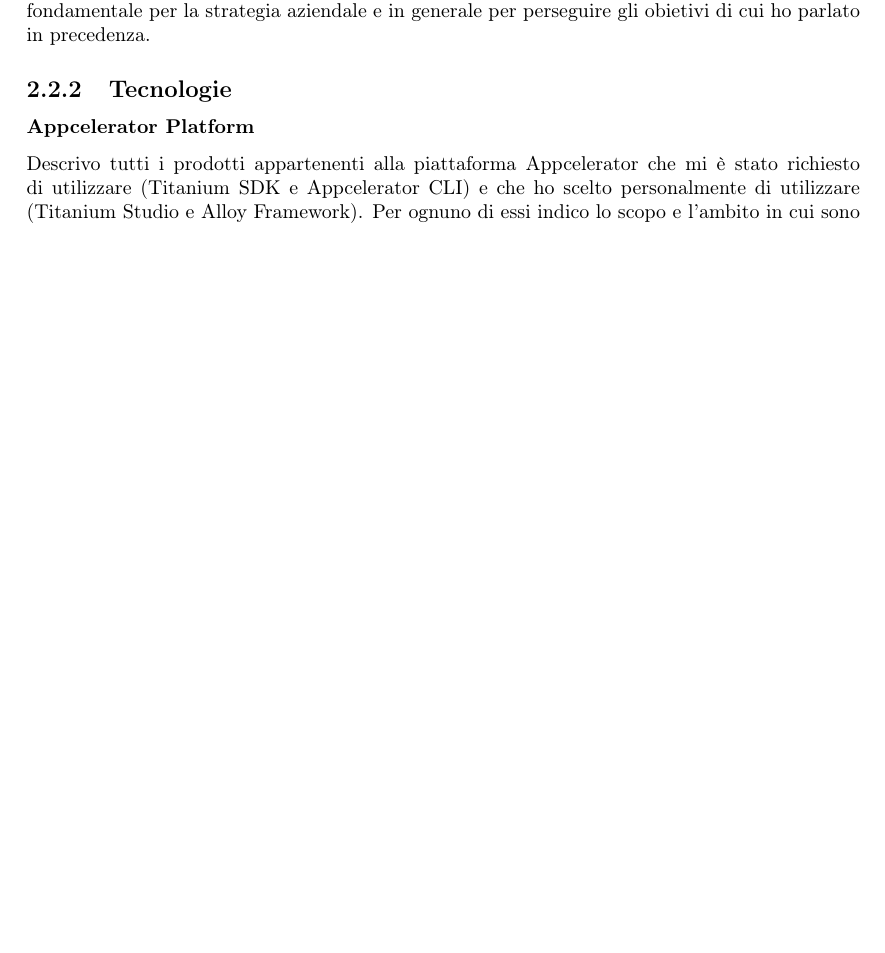
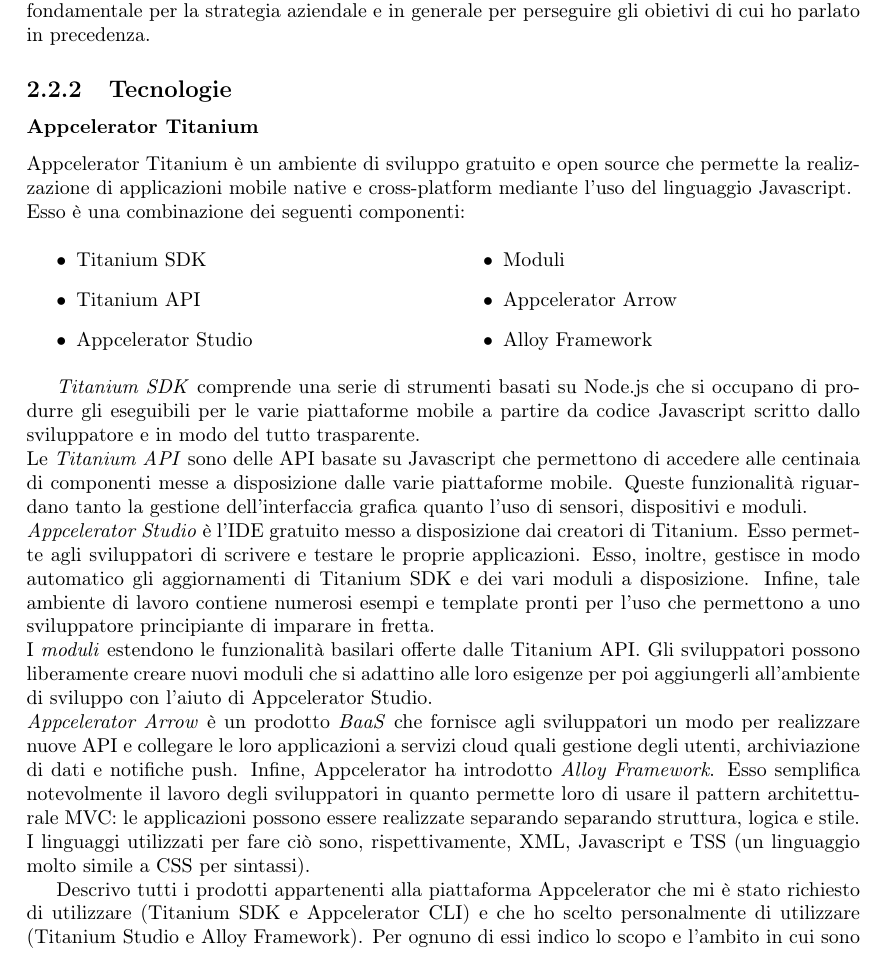
Before and after one commit to riccardobucco/bachelor_thesis, a LaTeX document (relazione/TeX/relazione.tex, which reads relazione/TeX/capitolo_2/capitolo_2.tex): part of page 19 of 30, cut so that both start at the same text, the shorter picture padded with empty space. Compiled offline with pdfLaTeX.

Commit message:
inizio capitolo 2

```diff
--- a/relazione/TeX/capitolo_2/capitolo_2.tex
+++ b/relazione/TeX/capitolo_2/capitolo_2.tex
@@ -24,7 +24,39 @@
 				di cui ho parlato in precedenza. Descrivo come tale prodotto sia fondamentale per la strategia aziendale e in
 				generale per perseguire gli obietivi di cui ho parlato in precedenza.
 		\subsection{Tecnologie}
-			\subsubsection{Appcelerator Platform}
+			\subsubsection{Appcelerator Titanium}
+				Appcelerator Titanium è un ambiente di sviluppo gratuito e open source che permette la realizzazione di applicazioni
+				mobile native e cross-platform mediante l'uso del linguaggio Javascript.
+				\begin{multicols}{2}[\noindent Esso è una combinazione dei seguenti componenti:]
+					\begin{itemize}
+						\item Titanium SDK
+						\item Titanium API
+						\item Appcelerator Studio
+						\item Moduli
+						\item Appcelerator Arrow
+						\item Alloy Framework
+					\end{itemize}
+				\end{multicols}
+				\emph{Titanium SDK} comprende una serie di strumenti basati su Node.js che si occupano di produrre gli eseguibili
+				per le varie piattaforme mobile a partire da codice Javascript scritto dallo sviluppatore e in modo del tutto
+				trasparente.\\
+				Le \emph{Titanium API} sono delle API basate su Javascript che permettono di accedere alle centinaia di componenti
+				messe a disposizione dalle varie piattaforme mobile. Queste funzionalità riguardano tanto la gestione
+				dell'interfaccia grafica quanto l'uso di sensori, dispositivi e moduli.\\
+				\emph{Appcelerator Studio} è l'IDE gratuito messo a disposizione dai creatori di Titanium. Esso permette agli
+				sviluppatori di scrivere e testare le proprie applicazioni. Esso, inoltre, gestisce in modo automatico gli
+				aggiornamenti di Titanium SDK e dei vari moduli a disposizione. Infine, tale ambiente di lavoro contiene numerosi
+				esempi e template pronti per l'uso che permettono a uno sviluppatore principiante di imparare in fretta.\\
+				I \emph{moduli} estendono le funzionalità basilari offerte dalle Titanium API. Gli sviluppatori possono
+				liberamente creare nuovi moduli che si adattino alle loro esigenze per poi aggiungerli all'ambiente di sviluppo con
+				l'aiuto di Appcelerator Studio.\\
+				\emph{Appcelerator Arrow} è un prodotto \emph{BaaS} che fornisce agli sviluppatori un modo per realizzare nuove API e
+				collegare le loro applicazioni a servizi cloud quali gestione degli utenti, archiviazione di dati e notifiche push.
+				Infine, Appcelerator ha introdotto \emph{Alloy Framework}. Esso semplifica notevolmente il lavoro degli sviluppatori
+				in quanto permette loro di usare il pattern architetturale MVC: le applicazioni possono essere realizzate separando
+				separando struttura, logica e stile. I linguaggi utilizzati per fare ciò sono, rispettivamente, XML, Javascript e TSS
+				(un linguaggio molto simile a CSS per sintassi).
+
 				Descrivo tutti i prodotti appartenenti alla piattaforma Appcelerator che mi è stato richiesto di utilizzare
 				(Titanium SDK e Appcelerator CLI) e che ho scelto personalmente di utilizzare (Titanium Studio e Alloy Framework).
 				Per ognuno di essi indico lo scopo e l'ambito in cui sono utilizzati. Descrivo infine i pregi di tali tecnologie
```
